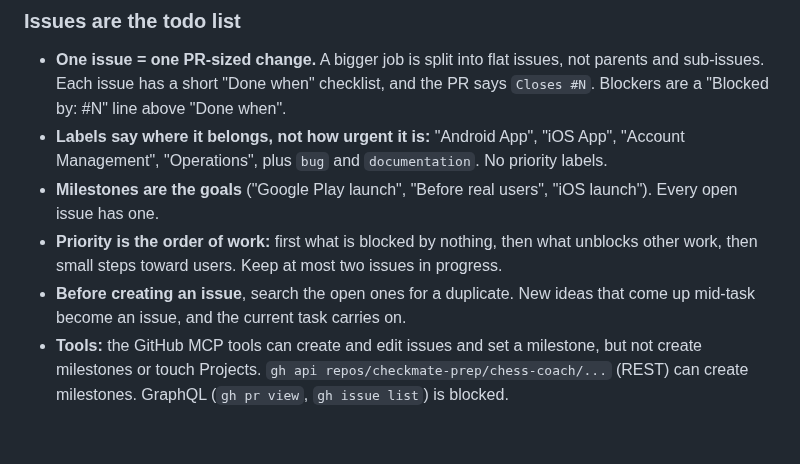
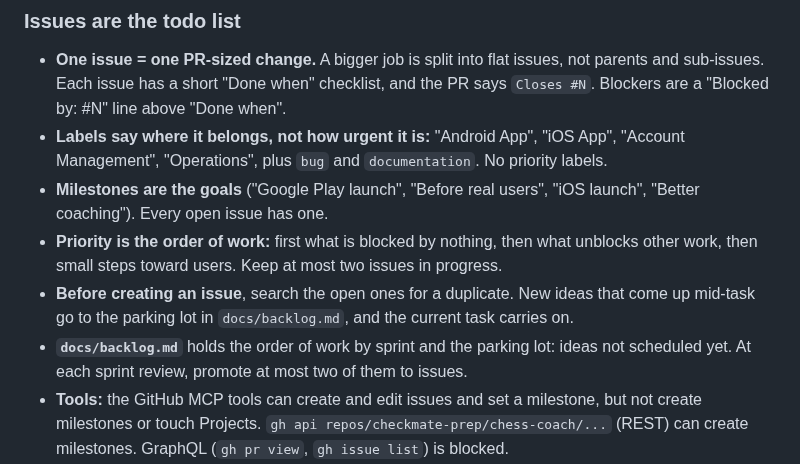
Before and after one commit to Checkmate-Prep/chess-coach, a Markdown page: CLAUDE.md, the part around the change. Drawn GitHub-style; blank space fills up the shorter version.

```diff
--- a/CLAUDE.md
+++ b/CLAUDE.md
@@ -85,9 +85,10 @@ python3 -m unittest discover -s tests  # pipeline tests
 
 - **One issue = one PR-sized change.** A bigger job is split into flat issues, not parents and sub-issues. Each issue has a short "Done when" checklist, and the PR says `Closes #N`. Blockers are a "Blocked by: #N" line above "Done when".
 - **Labels say where it belongs, not how urgent it is:** "Android App", "iOS App", "Account Management", "Operations", plus `bug` and `documentation`. No priority labels.
-- **Milestones are the goals** ("Google Play launch", "Before real users", "iOS launch"). Every open issue has one.
+- **Milestones are the goals** ("Google Play launch", "Before real users", "iOS launch", "Better coaching"). Every open issue has one.
 - **Priority is the order of work:** first what is blocked by nothing, then what unblocks other work, then small steps toward users. Keep at most two issues in progress.
-- **Before creating an issue**, search the open ones for a duplicate. New ideas that come up mid-task become an issue, and the current task carries on.
+- **Before creating an issue**, search the open ones for a duplicate. New ideas that come up mid-task go to the parking lot in `docs/backlog.md`, and the current task carries on.
+- **`docs/backlog.md`** holds the order of work by sprint and the parking lot: ideas not scheduled yet. At each sprint review, promote at most two of them to issues.
 - **Tools:** the GitHub MCP tools can create and edit issues and set a milestone, but not create milestones or touch Projects. `gh api repos/checkmate-prep/chess-coach/...` (REST) can create milestones. GraphQL (`gh pr view`, `gh issue list`) is blocked.
 - `docs/app-stores.md` keeps the store plan and what is done; open work lives in the issues.
 
```
Also changed, not shown: docs/backlog.md (added, +53 -0 lines), docs/build-log.md (+17 -0 lines).
